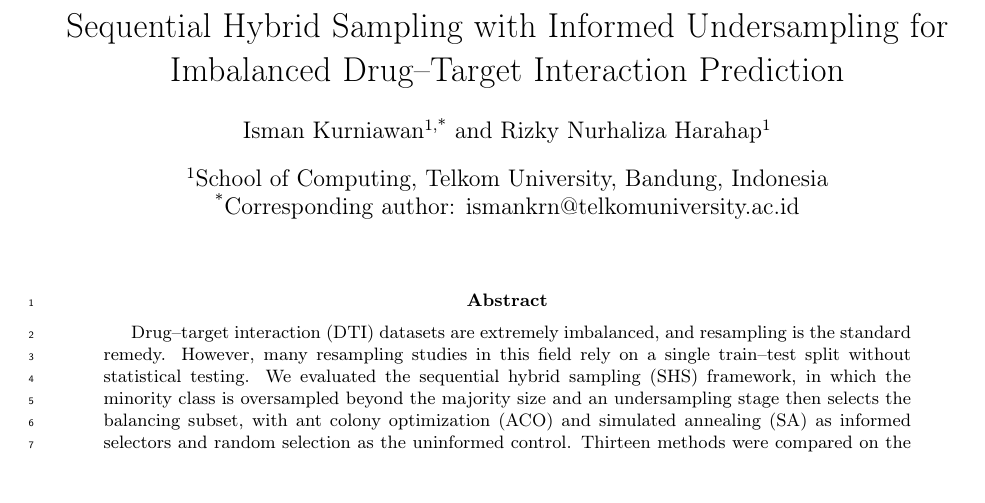
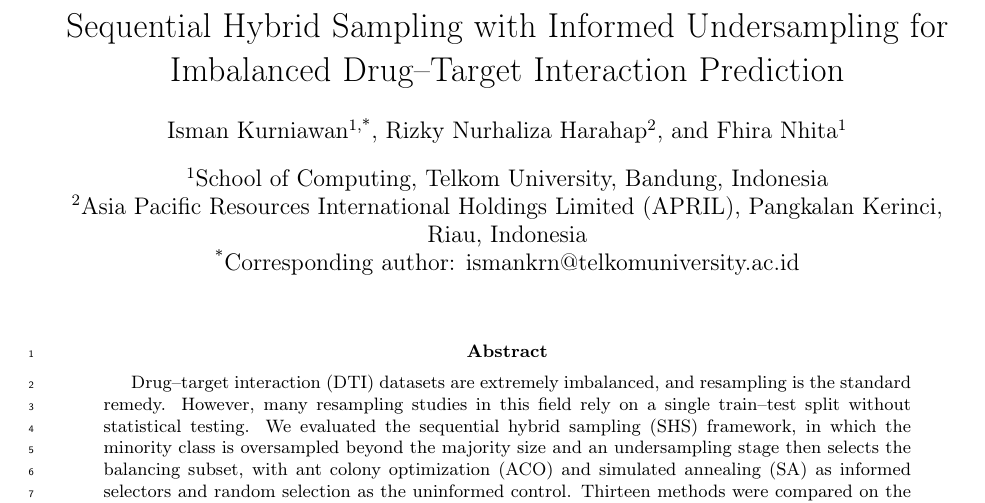
Before and after one commit to ismankrn/aco-shs, a LaTeX paper (manuscript/latex/main.tex): part of page 1 of 17, cut so that both start at the same text. Compiled offline with pdfLaTeX.

Commit message:
Update the author list: add Fhira Nhita, set RNH affiliation to APRIL
IK (corresponding, Telkom), RNH (APRIL, Pangkalan Kerinci), FN (Telkom)
in both the main manuscript and the supplement; CRediT comment updated.

Co-Authored-By: Claude Fable 5 <noreply@anthropic.com>

```diff
--- a/manuscript/latex/main.tex
+++ b/manuscript/latex/main.tex
@@ -45,8 +45,11 @@
 Imbalanced Drug--Target Interaction Prediction}
 
 \author[1,*]{Isman Kurniawan}
-\author[1]{Rizky Nurhaliza Harahap}
+\author[2]{Rizky Nurhaliza Harahap}
+\author[1]{Fhira Nhita}
 \affil[1]{School of Computing, Telkom University, Bandung, Indonesia}
+\affil[2]{Asia Pacific Resources International Holdings Limited (APRIL),
+          Pangkalan Kerinci, Riau, Indonesia}
 \affil[*]{Corresponding author: ismankrn@telkomuniversity.ac.id}
 \date{}
 
```
Also changed, not shown: manuscript/latex/supplement.tex (+1 -1 lines), manuscript/latex/main.tex (7 more changed lines).
